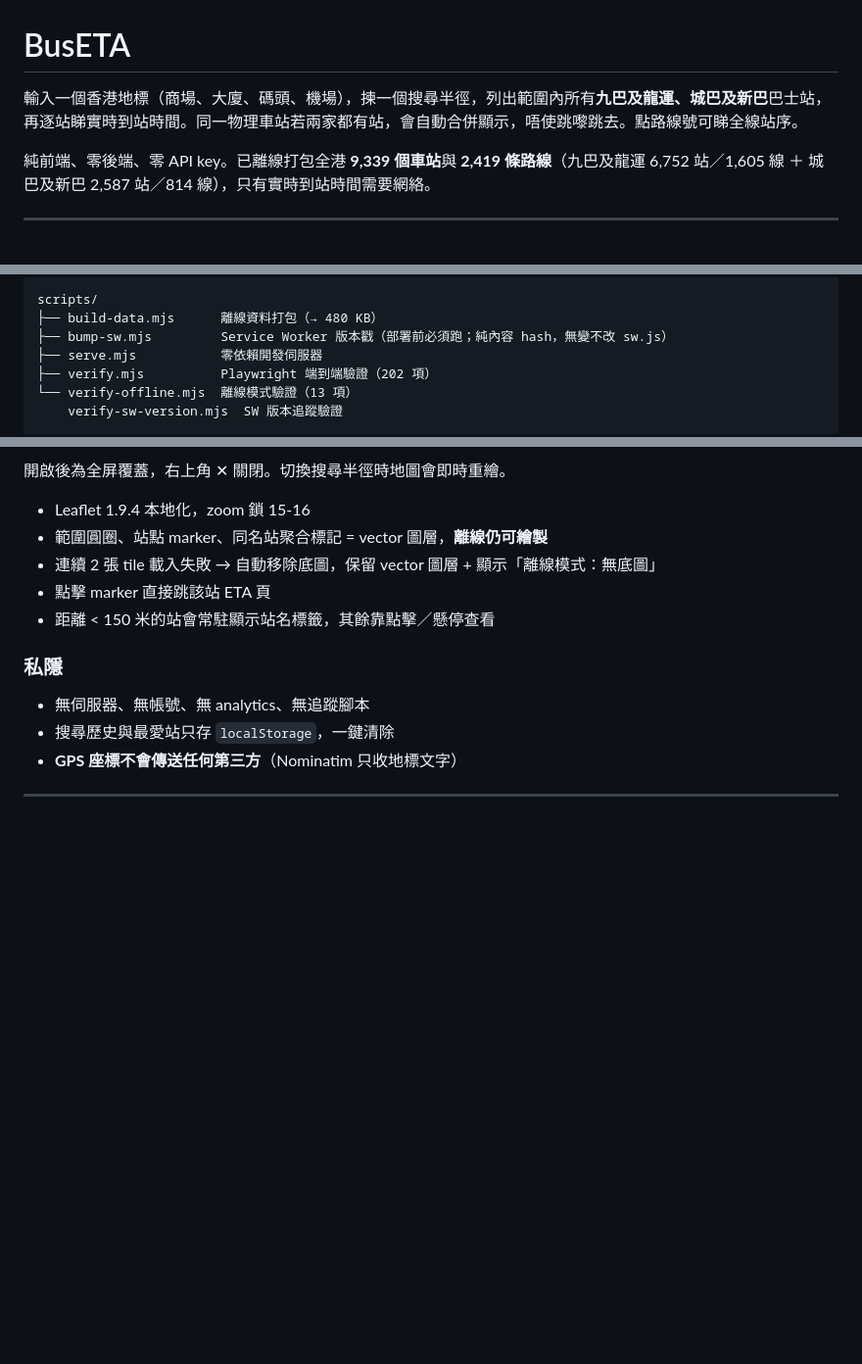
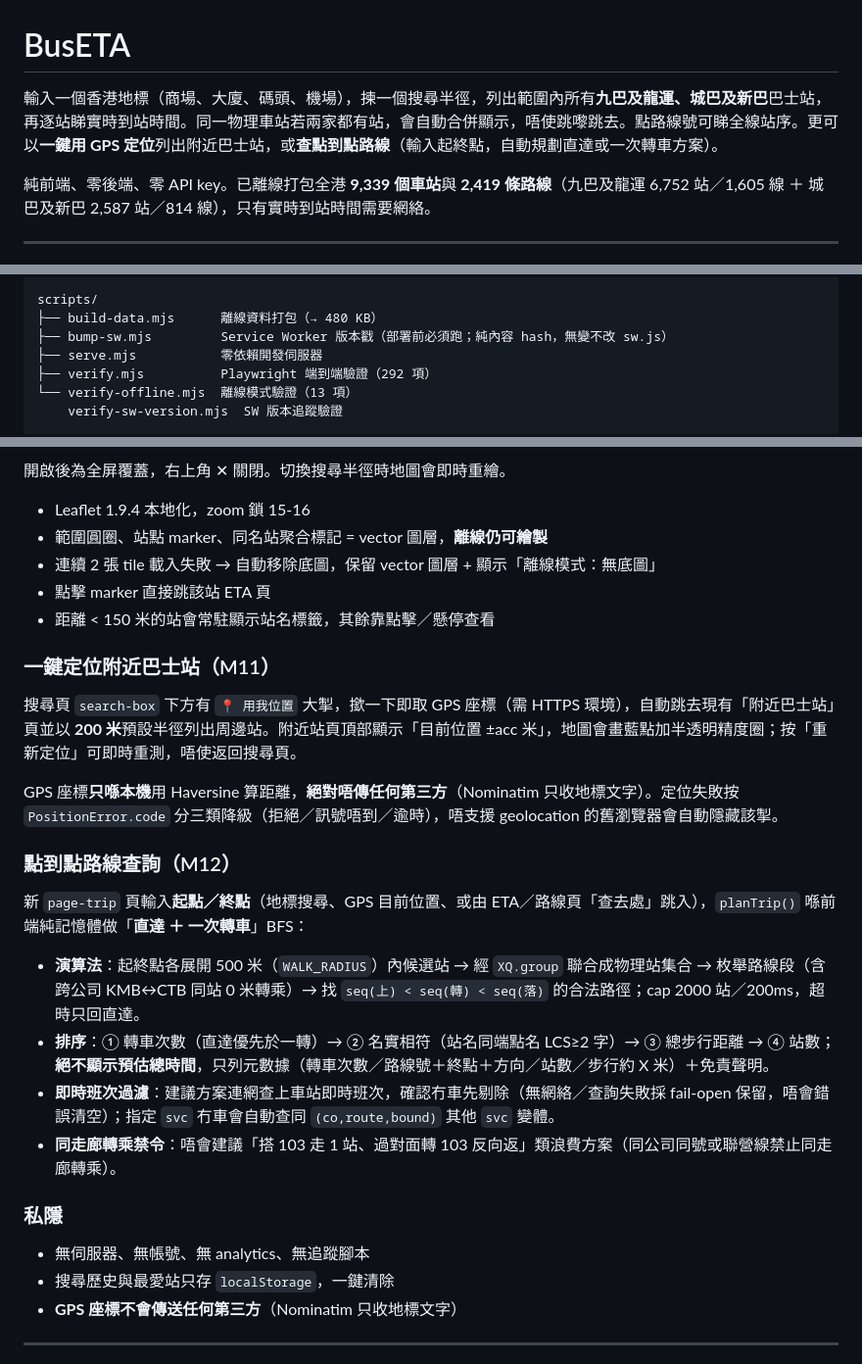
Before and after one commit to hklamsir/hkbuseta, a Markdown page: README.md, 3 parts joined by grey strips. Shown at 98% size. GitHub-like rendering; blank space fills up the shorter version.

Commit message:
docs(readme): 補 M11 一鍵定位 + M12 點到點路線查詢說明，verify 計數 202→292 ✅

```diff
--- a/README.md
+++ b/README.md
@@ -1,6 +1,6 @@
 # BusETA
 
-輸入一個香港地標（商場、大廈、碼頭、機場），揀一個搜尋半徑，列出範圍內所有**九巴及龍運、城巴及新巴**巴士站，再逐站睇實時到站時間。同一物理車站若兩家都有站，會自動合併顯示，唔使跳嚟跳去。點路線號可睇全線站序。
+輸入一個香港地標（商場、大廈、碼頭、機場），揀一個搜尋半徑，列出範圍內所有**九巴及龍運、城巴及新巴**巴士站，再逐站睇實時到站時間。同一物理車站若兩家都有站，會自動合併顯示，唔使跳嚟跳去。點路線號可睇全線站序。更可以**一鍵用 GPS 定位**列出附近巴士站，或**查點到點路線**（輸入起終點，自動規劃直達或一次轉車方案）。
 
 純前端、零後端、零 API key。已離線打包全港 **9,339 個車站**與 **2,419 條路線**（九巴及龍運 6,752 站／1,605 線 ＋ 城巴及新巴 2,587 站／814 線），只有實時到站時間需要網絡。
 
@@ -63,7 +63,7 @@ scripts/
 ├── build-data.mjs      離線資料打包（→ 480 KB）
 ├── bump-sw.mjs         Service Worker 版本戳（部署前必須跑；純內容 hash，無變不改 sw.js）
 ├── serve.mjs           零依賴開發伺服器
-├── verify.mjs          Playwright 端到端驗證（202 項）
+├── verify.mjs          Playwright 端到端驗證（292 項）
 └── verify-offline.mjs  離線模式驗證（13 項）
     verify-sw-version.mjs  SW 版本追蹤驗證
 
@@ -263,6 +263,21 @@ Nominatim 是 OSM 提供的免費公開服務，其[使用政策](https://operat
 - 點擊 marker 直接跳該站 ETA 頁
 - 距離 < 150 米的站會常駐顯示站名標籤，其餘靠點擊／懸停查看
 
+### 一鍵定位附近巴士站（M11）
+
+搜尋頁 `search-box` 下方有 `📍 用我位置` 大掣，撳一下即取 GPS 座標（需 HTTPS 環境），自動跳去現有「附近巴士站」頁並以 **200 米**預設半徑列出周邊站。附近站頁頂部顯示「目前位置 ±acc 米」，地圖會畫藍點加半透明精度圈；按「重新定位」可即時重測，唔使返回搜尋頁。
+
+GPS 座標**只喺本機**用 Haversine 算距離，**絕對唔傳任何第三方**（Nominatim 只收地標文字）。定位失敗按 `PositionError.code` 分三類降級（拒絕／訊號唔到／逾時），唔支援 geolocation 的舊瀏覽器會自動隱藏該掣。
+
+### 點到點路線查詢（M12）
+
+新 `page-trip` 頁輸入**起點／終點**（地標搜尋、GPS 目前位置、或由 ETA／路線頁「查去處」跳入），`planTrip()` 喺前端純記憶體做「**直達 ＋ 一次轉車**」BFS：
+
+- **演算法**：起終點各展開 500 米（`WALK_RADIUS`）內候選站 → 經 `XQ.group` 聯合成物理站集合 → 枚舉路線段（含跨公司 KMB↔CTB 同站 0 米轉乘）→ 找 `seq(上) < seq(轉) < seq(落)` 的合法路徑；cap 2000 站／200ms，超時只回直達。
+- **排序**：① 轉車次數（直達優先於一轉）→ ② 名實相符（站名同端點名 LCS≥2 字）→ ③ 總步行距離 → ④ 站數；**絕不顯示預估總時間**，只列元數據（轉車次數／路線號＋終點＋方向／站數／步行約 X 米）＋免責聲明。
+- **即時班次過濾**：建議方案連網查上車站即時班次，確認冇車先剔除（無網絡／查詢失敗採 fail-open 保留，唔會錯誤清空）；指定 `svc` 冇車會自動查同 `(co,route,bound)` 其他 `svc` 變體。
+- **同走廊轉乘禁令**：唔會建議「搭 103 走 1 站、過對面轉 103 反向返」類浪費方案（同公司同號或聯營線禁止同走廊轉乘）。
+
 ### 私隱
 
 - 無伺服器、無帳號、無 analytics、無追蹤腳本
```
